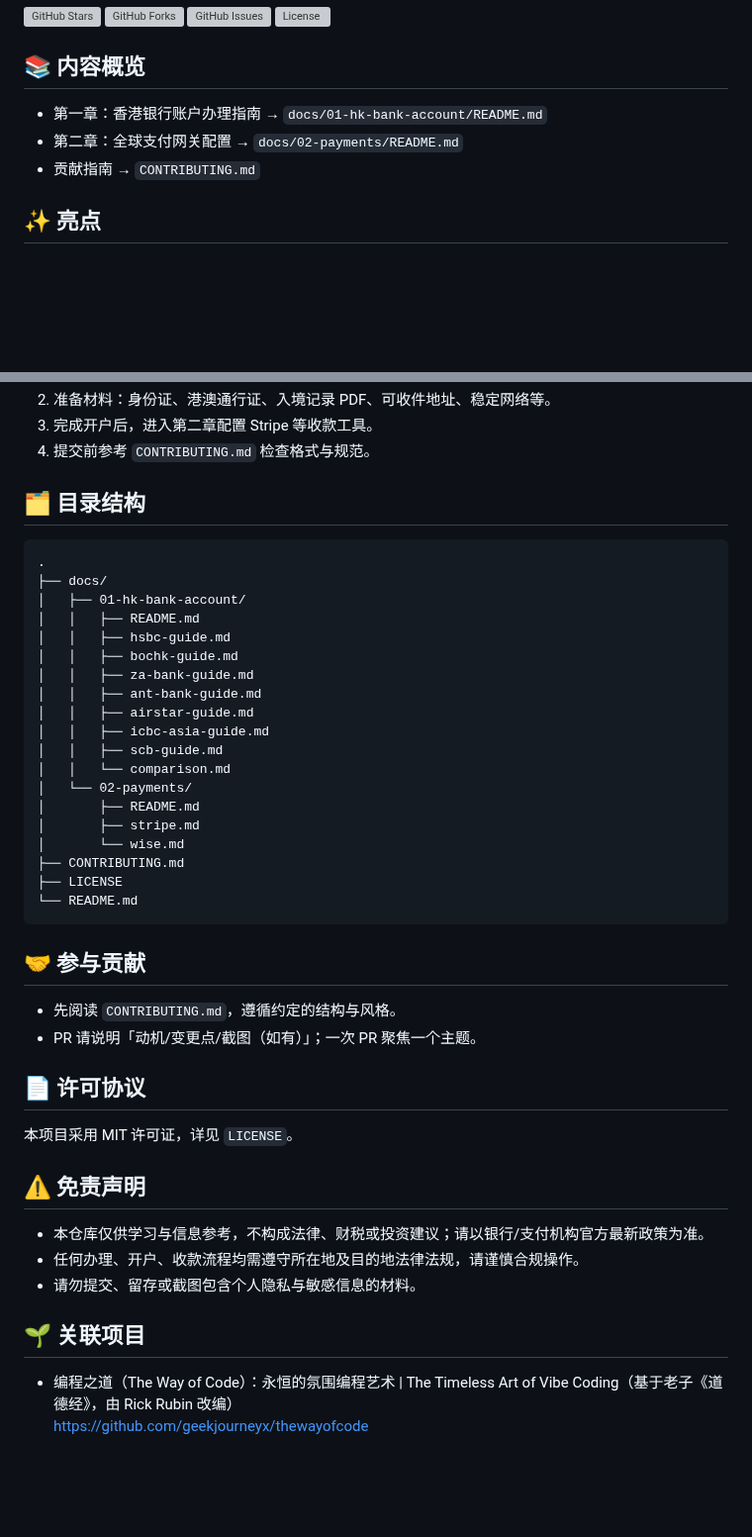
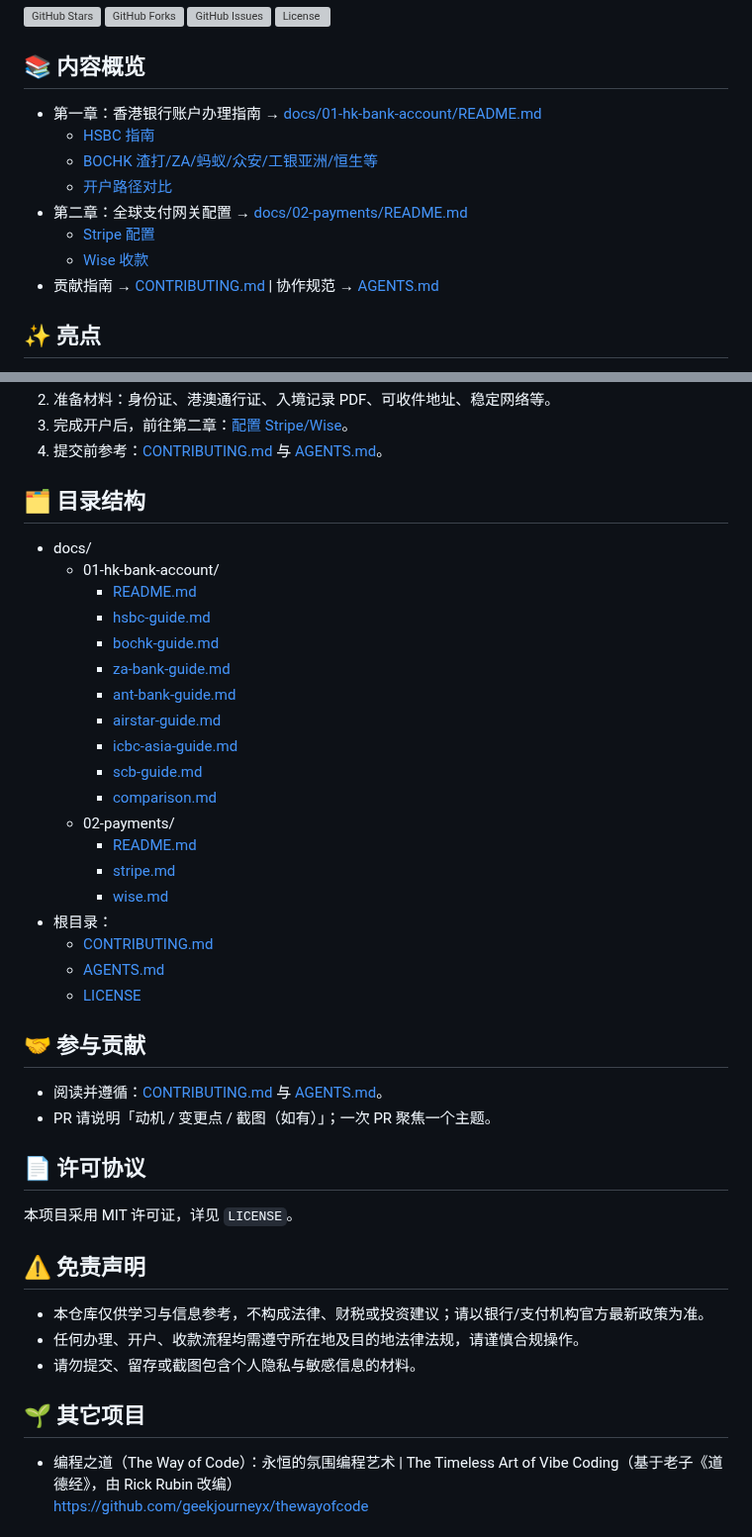
Before and after one commit to geekjourneyx/awesome-developer-go-sail, a Markdown page: README.md, 2 parts joined by grey strips. Shown at 99% size. Drawn GitHub-style; blank space fills up the shorter version; grey boxes are pictures that could not be loaded.

Commit message:
docs: improve README links; add HSBC address guidance
- Update README with clickable navigation\n- Add HSBC address form rules, examples and prompt\n- Include hsbc_form.jpeg asset

````diff
--- a/README.md
+++ b/README.md
@@ -10,9 +10,14 @@
 </p>
 
 ## 📚 内容概览
-- 第一章：香港银行账户办理指南 → `docs/01-hk-bank-account/README.md`
-- 第二章：全球支付网关配置 → `docs/02-payments/README.md`
-- 贡献指南 → `CONTRIBUTING.md`
+- 第一章：香港银行账户办理指南 → [docs/01-hk-bank-account/README.md](docs/01-hk-bank-account/README.md)
+  - [HSBC 指南](docs/01-hk-bank-account/hsbc-guide.md)
+  - [BOCHK 渣打/ZA/蚂蚁/众安/工银亚洲/恒生等](docs/01-hk-bank-account/README.md)
+  - [开户路径对比](docs/01-hk-bank-account/comparison.md)
+- 第二章：全球支付网关配置 → [docs/02-payments/README.md](docs/02-payments/README.md)
+  - [Stripe 配置](docs/02-payments/stripe.md)
+  - [Wise 收款](docs/02-payments/wise.md)
+- 贡献指南 → [CONTRIBUTING.md](CONTRIBUTING.md) | 协作规范 → [AGENTS.md](AGENTS.md)
 
 ## ✨ 亮点
 - 实操为先：基于真实踩坑经验沉淀高通过率流程。
@@ -25,33 +30,31 @@
 2. 准备材料：身份证、港澳通行证、入境记录 PDF、可收件地址、稳定网络等。
-3. 完成开户后，进入第二章配置 Stripe 等收款工具。
-4. 提交前参考 `CONTRIBUTING.md` 检查格式与规范。
+3. 完成开户后，前往第二章：[配置 Stripe/Wise](docs/02-payments/README.md)。
+4. 提交前参考：[CONTRIBUTING.md](CONTRIBUTING.md) 与 [AGENTS.md](AGENTS.md)。
 
 ## 🗂️ 目录结构
-```
-.
-├── docs/
-│   ├── 01-hk-bank-account/
-│   │   ├── README.md
-│   │   ├── hsbc-guide.md
-│   │   ├── bochk-guide.md
-│   │   ├── za-bank-guide.md
-│   │   ├── ant-bank-guide.md
-│   │   ├── airstar-guide.md
-│   │   ├── icbc-asia-guide.md
-│   │   ├── scb-guide.md
-│   │   └── comparison.md
-│   └── 02-payments/
-│       ├── README.md
-│       ├── stripe.md
-│       └── wise.md
-├── CONTRIBUTING.md
-├── LICENSE
-└── README.md
-```
+- docs/
+  - 01-hk-bank-account/
+    - [README.md](docs/01-hk-bank-account/README.md)
+    - [hsbc-guide.md](docs/01-hk-bank-account/hsbc-guide.md)
+    - [bochk-guide.md](docs/01-hk-bank-account/bochk-guide.md)
+    - [za-bank-guide.md](docs/01-hk-bank-account/za-bank-guide.md)
+    - [ant-bank-guide.md](docs/01-hk-bank-account/ant-bank-guide.md)
+    - [airstar-guide.md](docs/01-hk-bank-account/airstar-guide.md)
+    - [icbc-asia-guide.md](docs/01-hk-bank-account/icbc-asia-guide.md)
+    - [scb-guide.md](docs/01-hk-bank-account/scb-guide.md)
+    - [comparison.md](docs/01-hk-bank-account/comparison.md)
+  - 02-payments/
+    - [README.md](docs/02-payments/README.md)
+    - [stripe.md](docs/02-payments/stripe.md)
+    - [wise.md](docs/02-payments/wise.md)
+- 根目录：
+  - [CONTRIBUTING.md](CONTRIBUTING.md)
+  - [AGENTS.md](AGENTS.md)
+  - [LICENSE](LICENSE)
 
 ## 🤝 参与贡献
-- 先阅读 `CONTRIBUTING.md`，遵循约定的结构与风格。
-- PR 请说明「动机/变更点/截图（如有）」；一次 PR 聚焦一个主题。
+- 阅读并遵循：[CONTRIBUTING.md](CONTRIBUTING.md) 与 [AGENTS.md](AGENTS.md)。
+- PR 请说明「动机 / 变更点 / 截图（如有）」；一次 PR 聚焦一个主题。
 
 ## 📄 许可协议
 本项目采用 MIT 许可证，详见 `LICENSE`。
@@ -61,7 +64,7 @@
 - 任何办理、开户、收款流程均需遵守所在地及目的地法律法规，请谨慎合规操作。
 - 请勿提交、留存或截图包含个人隐私与敏感信息的材料。
 
-## 🌱 关联项目
+## 🌱 其它项目
 - 编程之道（The Way of Code）：永恒的氛围编程艺术 | The Timeless Art of Vibe Coding（基于老子《道德经》，由 Rick Rubin 改编）
   https://github.com/geekjourneyx/thewayofcode
 
````
Also changed, not shown: other parts of README.md (+1 -2 lines), docs/01-hk-bank-account/hsbc-guide.md (+72 -1 lines), docs/assets/hsbc_form.jpeg (added).
